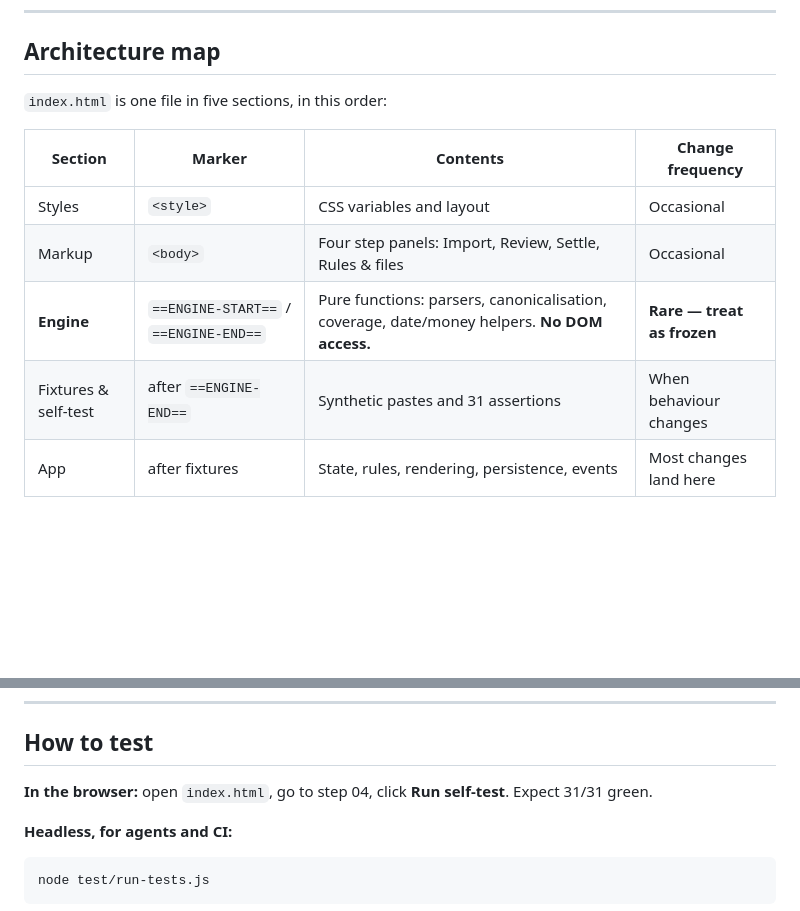
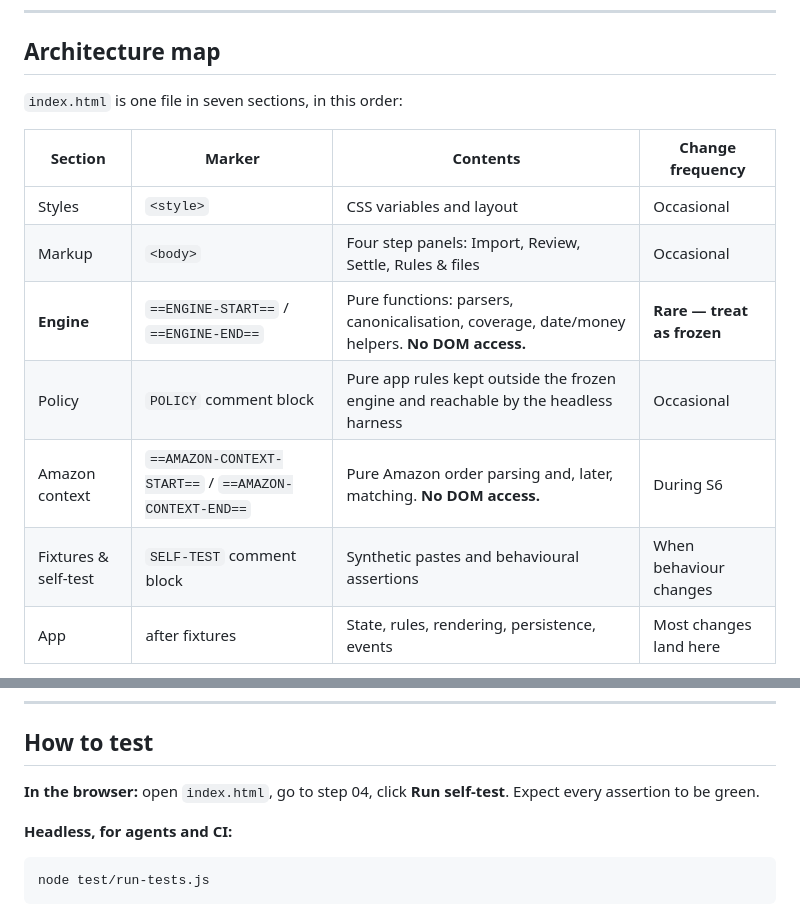
Before and after one commit to l3zawiY/partnerfinancesettlertest, a Markdown page: CLAUDE.md, 2 parts joined by grey strips. Drawn GitHub-style; blank space fills up the shorter version.

```diff
--- a/CLAUDE.md
+++ b/CLAUDE.md
@@ -86,14 +86,16 @@ These are not preferences. Breaking any of them is a defect, not a design change
 
 ## Architecture map
 
-`index.html` is one file in five sections, in this order:
+`index.html` is one file in seven sections, in this order:
 
 | Section | Marker | Contents | Change frequency |
 |---|---|---|---|
 | Styles | `<style>` | CSS variables and layout | Occasional |
 | Markup | `<body>` | Four step panels: Import, Review, Settle, Rules & files | Occasional |
 | **Engine** | `==ENGINE-START==` / `==ENGINE-END==` | Pure functions: parsers, canonicalisation, coverage, date/money helpers. **No DOM access.** | **Rare — treat as frozen** |
-| Fixtures & self-test | after `==ENGINE-END==` | Synthetic pastes and 31 assertions | When behaviour changes |
+| Policy | `POLICY` comment block | Pure app rules kept outside the frozen engine and reachable by the headless harness | Occasional |
+| Amazon context | `==AMAZON-CONTEXT-START==` / `==AMAZON-CONTEXT-END==` | Pure Amazon order parsing and, later, matching. **No DOM access.** | During S6 |
+| Fixtures & self-test | `SELF-TEST` comment block | Synthetic pastes and behavioural assertions | When behaviour changes |
 | App | after fixtures | State, rules, rendering, persistence, events | Most changes land here |
 
 **The engine is deliberately DOM-free** so the test harness can load and exercise it in
@@ -117,7 +119,7 @@ Node without a browser. Any DOM access added inside the engine markers breaks
 ## How to test
 
 **In the browser:** open `index.html`, go to step 04, click **Run self-test**. Expect
-31/31 green.
+every assertion to be green.
 
 **Headless, for agents and CI:**
 
```
Also changed, not shown: PRODUCT.md (+10 -2 lines), README.md (+2 -1 lines).
